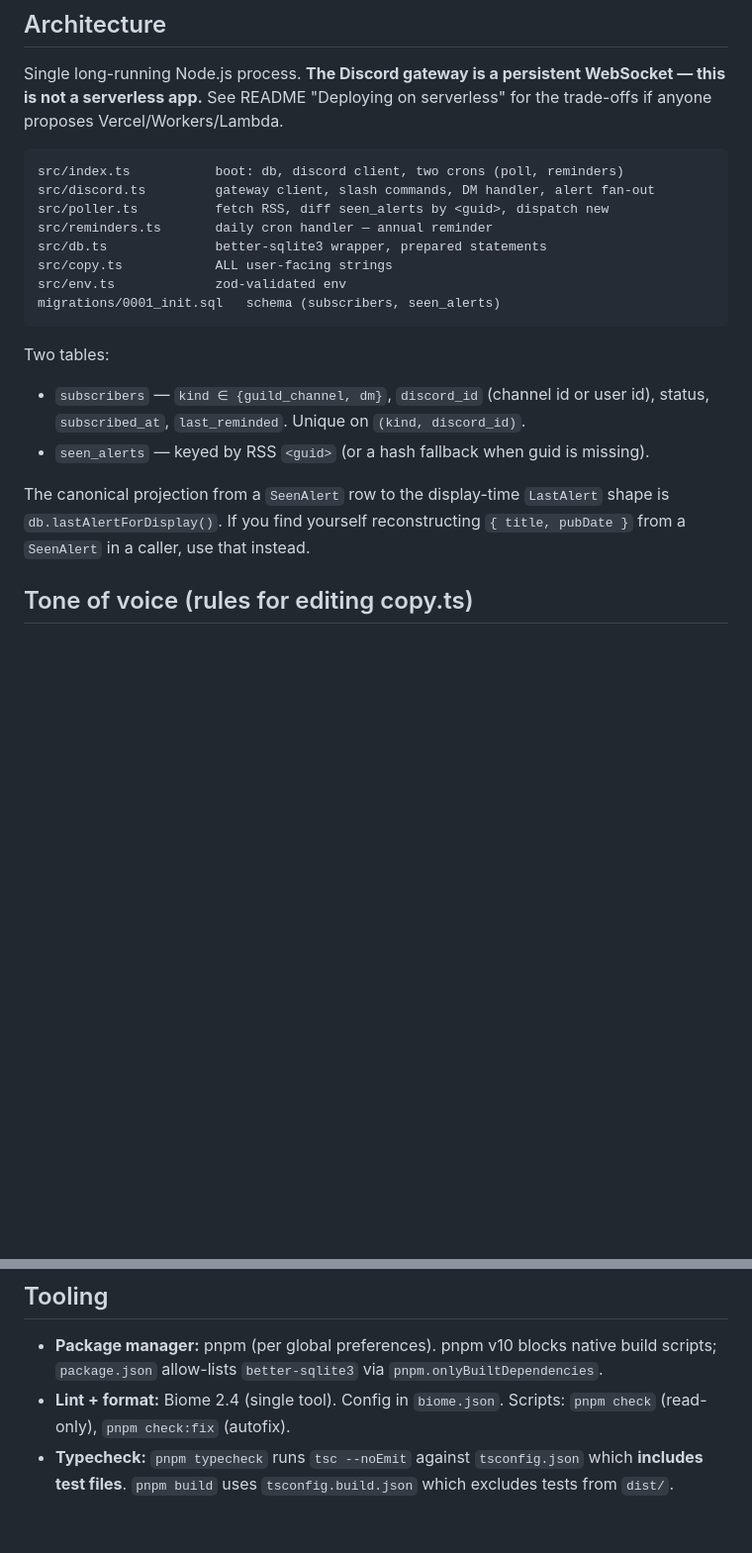
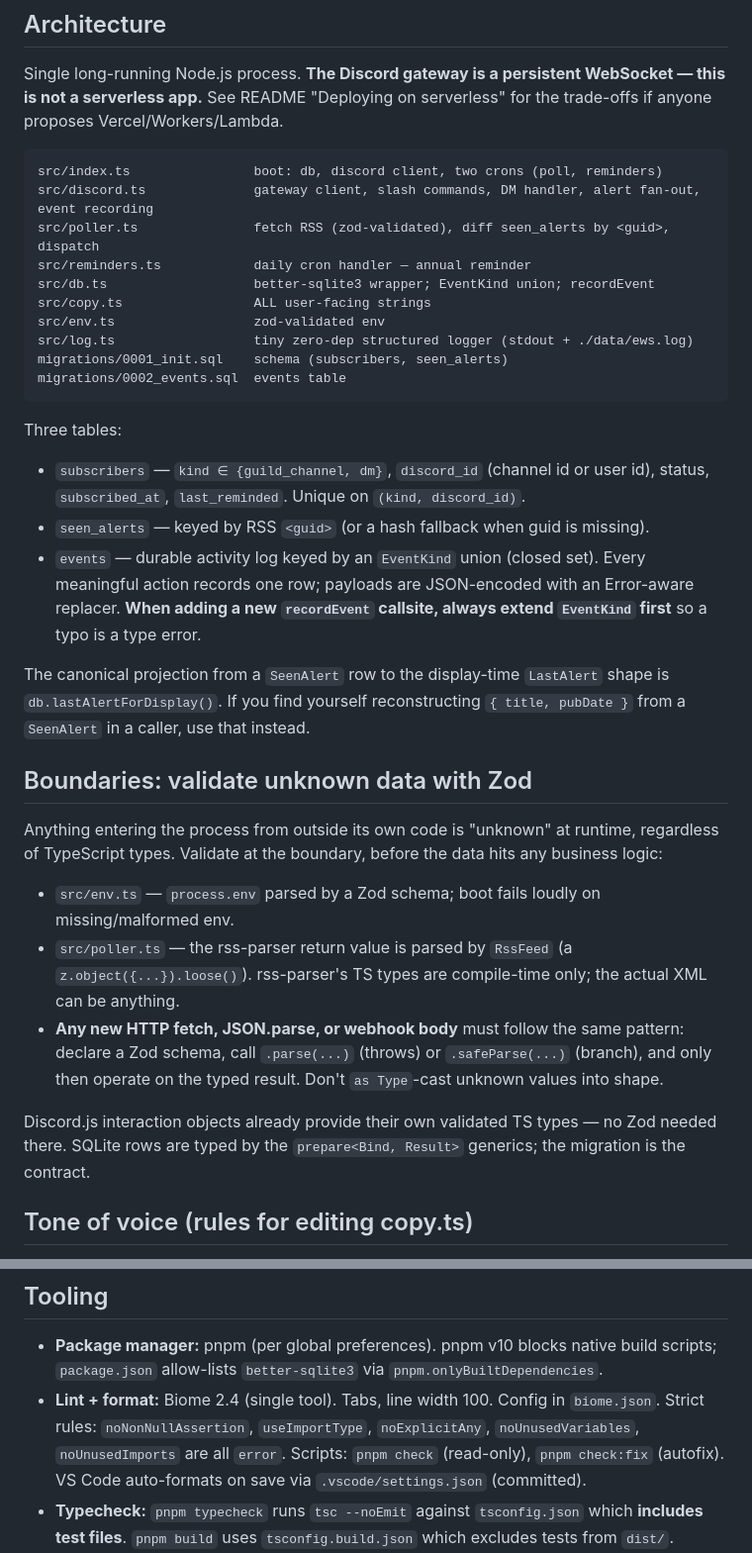
Before and after one commit to jamiew/apocalypse-ews-discord, a Markdown page: CLAUDE.md, 2 parts joined by grey strips. Shown at 99% size. Rendered like a GitHub page; blank space fills up the shorter version.

````diff
--- a/CLAUDE.md
+++ b/CLAUDE.md
@@ -13,21 +13,34 @@ The Telegram channel [@apocalypse_ews](https://t.me/apocalypse_ews) does the sam
 Single long-running Node.js process. **The Discord gateway is a persistent WebSocket — this is not a serverless app.** See README "Deploying on serverless" for the trade-offs if anyone proposes Vercel/Workers/Lambda.
 
 ```
-src/index.ts           boot: db, discord client, two crons (poll, reminders)
-src/discord.ts         gateway client, slash commands, DM handler, alert fan-out
-src/poller.ts          fetch RSS, diff seen_alerts by <guid>, dispatch new
-src/reminders.ts       daily cron handler — annual reminder
-src/db.ts              better-sqlite3 wrapper, prepared statements
-src/copy.ts            ALL user-facing strings
-src/env.ts             zod-validated env
-migrations/0001_init.sql   schema (subscribers, seen_alerts)
+src/index.ts                boot: db, discord client, two crons (poll, reminders)
+src/discord.ts              gateway client, slash commands, DM handler, alert fan-out, event recording
+src/poller.ts               fetch RSS (zod-validated), diff seen_alerts by <guid>, dispatch
+src/reminders.ts            daily cron handler — annual reminder
+src/db.ts                   better-sqlite3 wrapper; EventKind union; recordEvent
+src/copy.ts                 ALL user-facing strings
+src/env.ts                  zod-validated env
+src/log.ts                  tiny zero-dep structured logger (stdout + ./data/ews.log)
+migrations/0001_init.sql    schema (subscribers, seen_alerts)
+migrations/0002_events.sql  events table
 ```
 
-Two tables:
+Three tables:
 - `subscribers` — `kind ∈ {guild_channel, dm}`, `discord_id` (channel id or user id), status, `subscribed_at`, `last_reminded`. Unique on `(kind, discord_id)`.
 - `seen_alerts` — keyed by RSS `<guid>` (or a hash fallback when guid is missing).
+- `events` — durable activity log keyed by an `EventKind` union (closed set). Every meaningful action records one row; payloads are JSON-encoded with an Error-aware replacer. **When adding a new `recordEvent` callsite, always extend `EventKind` first** so a typo is a type error.
 
 The canonical projection from a `SeenAlert` row to the display-time `LastAlert` shape is `db.lastAlertForDisplay()`. If you find yourself reconstructing `{ title, pubDate }` from a `SeenAlert` in a caller, use that instead.
+
+## Boundaries: validate unknown data with Zod
+
+Anything entering the process from outside its own code is "unknown" at runtime, regardless of TypeScript types. Validate at the boundary, before the data hits any business logic:
+
+- `src/env.ts` — `process.env` parsed by a Zod schema; boot fails loudly on missing/malformed env.
+- `src/poller.ts` — the rss-parser return value is parsed by `RssFeed` (a `z.object({...}).loose()`). rss-parser's TS types are compile-time only; the actual XML can be anything.
+- **Any new HTTP fetch, JSON.parse, or webhook body** must follow the same pattern: declare a Zod schema, call `.parse(...)` (throws) or `.safeParse(...)` (branch), and only then operate on the typed result. Don't `as Type`-cast unknown values into shape.
+
+Discord.js interaction objects already provide their own validated TS types — no Zod needed there. SQLite rows are typed by the `prepare<Bind, Result>` generics; the migration is the contract.
 
 ## Tone of voice (rules for editing copy.ts)
 
@@ -51,7 +64,7 @@ Also out of scope: a web admin UI, metrics dashboard, multi-tenant config, anyth
 ## Tooling
 
 - **Package manager:** pnpm (per global preferences). pnpm v10 blocks native build scripts; `package.json` allow-lists `better-sqlite3` via `pnpm.onlyBuiltDependencies`.
-- **Lint + format:** Biome 2.4 (single tool). Config in `biome.json`. Scripts: `pnpm check` (read-only), `pnpm check:fix` (autofix).
+- **Lint + format:** Biome 2.4 (single tool). Tabs, line width 100. Config in `biome.json`. Strict rules: `noNonNullAssertion`, `useImportType`, `noExplicitAny`, `noUnusedVariables`, `noUnusedImports` are all `error`. Scripts: `pnpm check` (read-only), `pnpm check:fix` (autofix). VS Code auto-formats on save via `.vscode/settings.json` (committed).
 - **Typecheck:** `pnpm typecheck` runs `tsc --noEmit` against `tsconfig.json` which **includes test files**. `pnpm build` uses `tsconfig.build.json` which excludes tests from `dist/`.
 - **Tests:** Vitest, in-memory SQLite for the DB suite, mock Discord client for the reminders suite.
 
````
Also changed, not shown: other parts of CLAUDE.md (+12 -0 lines), README.md (+27 -10 lines).
